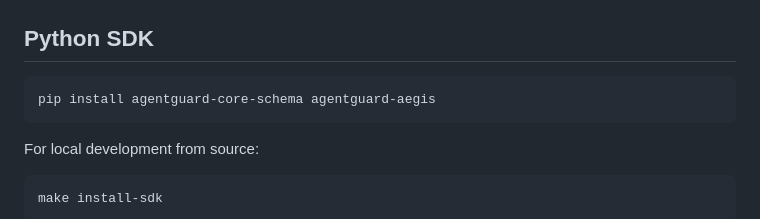
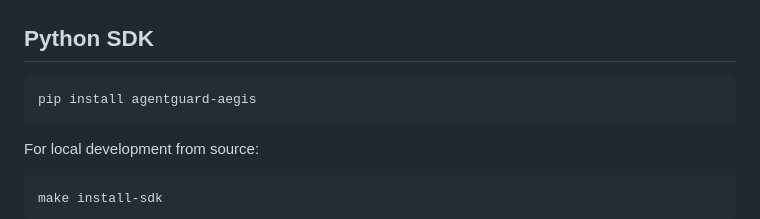
Before and after one commit to Justin0504/Aegis, a Markdown page: GETTING_STARTED.md, the part around the change. Drawn GitHub-style.

````diff
--- a/GETTING_STARTED.md
+++ b/GETTING_STARTED.md
@@ -47,7 +47,7 @@ Additional services in dev mode:
 ## Python SDK
 
 ```bash
-pip install agentguard-core-schema agentguard-aegis
+pip install agentguard-aegis
 ```
 
 For local development from source:
````
Also changed, not shown: README.md (+1 -1 lines).
